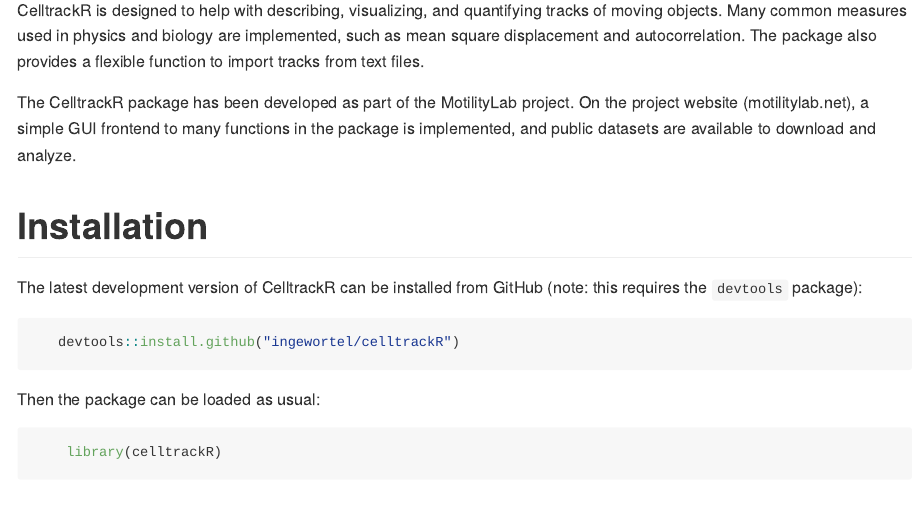
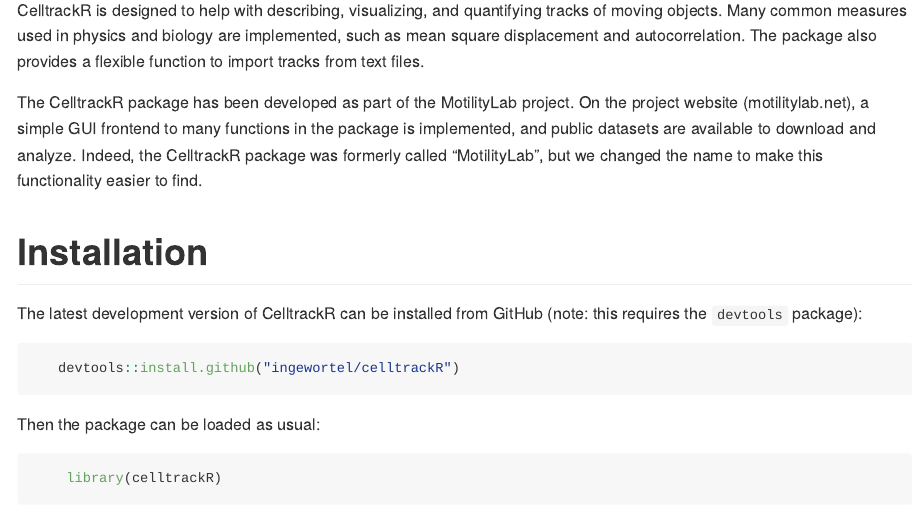
Before and after one commit to ingewortel/celltrackR, an R Markdown document (README.Rmd): the page in a window 1100 px wide, from 240 px down. Rendered offline with R 4.5, knitr and Pandoc, with nearby package versions; some code elsewhere in the file could not run offline.

Commit message:
changed README

```diff
--- a/README.Rmd
+++ b/README.Rmd
@@ -24,6 +24,8 @@
 The CelltrackR package has been developed as part of the MotilityLab project.
 On the project website (motilitylab.net), a simple GUI frontend to many functions in the
 package is implemented, and public datasets are available to download and analyze.
+Indeed, the CelltrackR package was formerly called "MotilityLab", but we changed the
+name to make this functionality easier to find.
 
 # Installation
 
```
Also changed, not shown: 5 other files.
